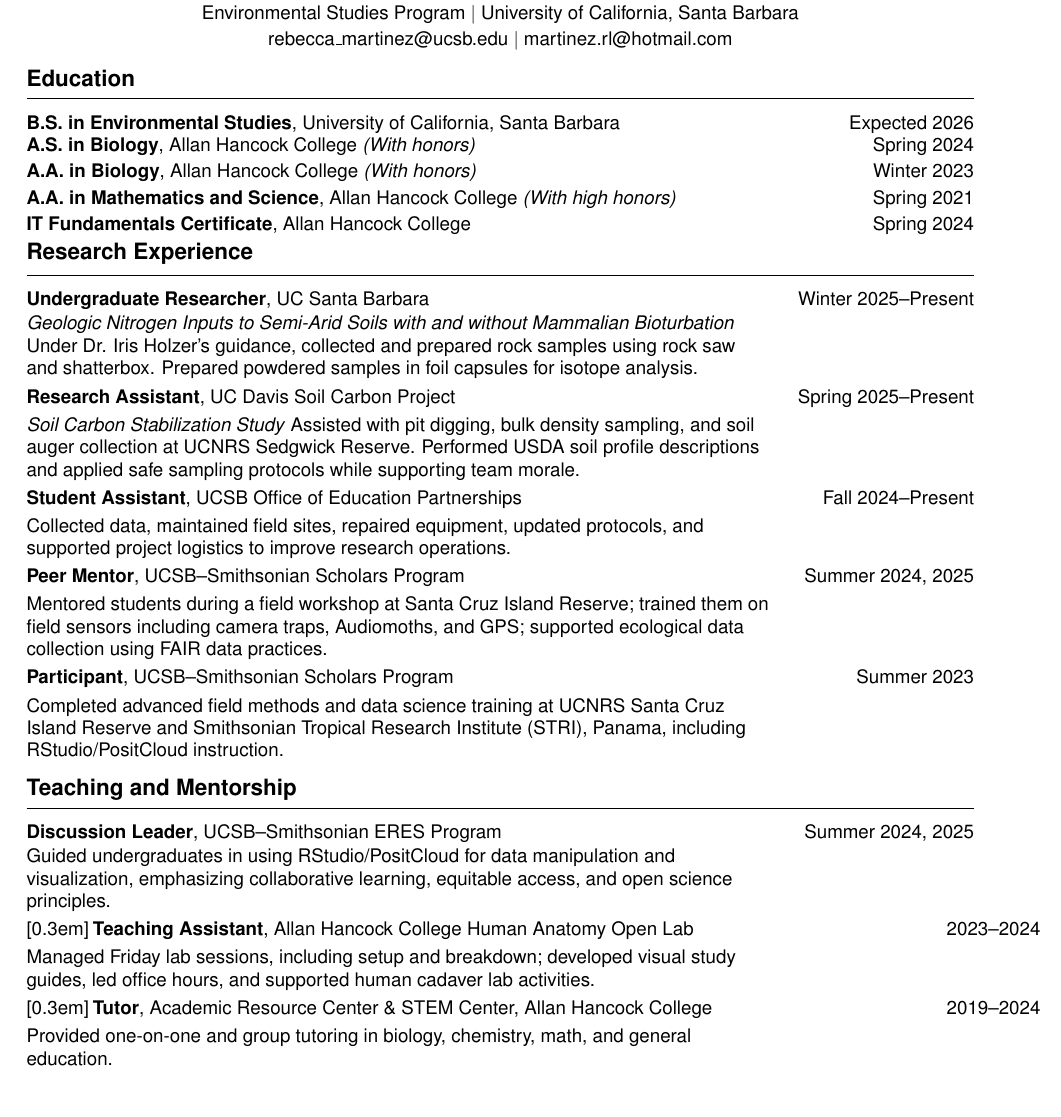
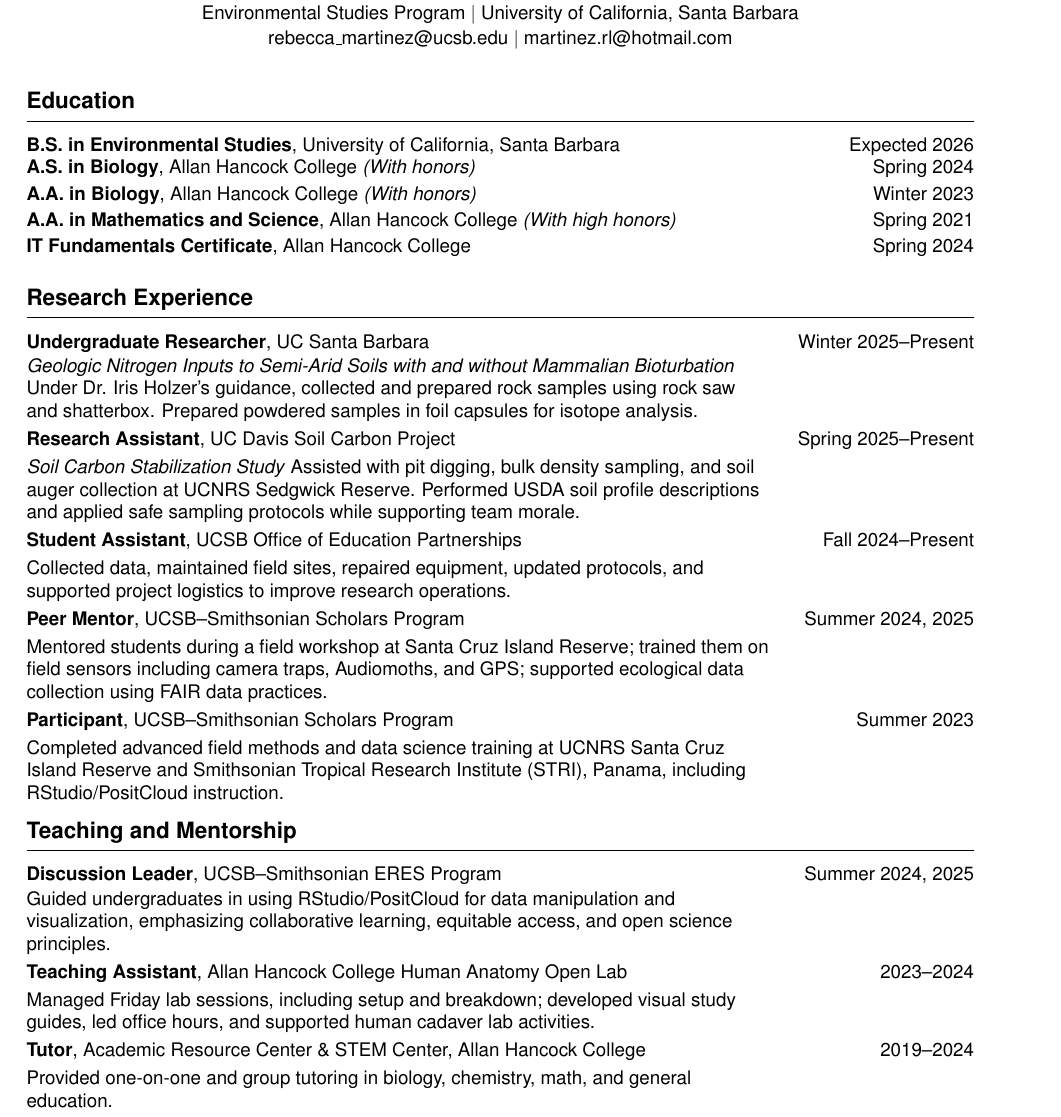
Before and after one commit to RebeccaLMartinez/cv, a LaTeX CV (cv_rebecca.tex): part of page 1 of 3, cut so that both start at the same text. Compiled offline with pdfLaTeX.

Commit message:
updating still

```diff
--- a/cv_rebecca.tex
+++ b/cv_rebecca.tex
@@ -40,10 +40,10 @@
 }
 
 \geometry{
-  top=0.5in,
+  top=0.75in,
   left=0.75in,
   right=0.75in,
-  bottom=0.5in
+  bottom=0.75in
 }
 
 % Section header style: clean line underneath
@@ -94,8 +94,7 @@
   \href{mailto:rebecca_martinez@ucsb.edu}{rebecca\_martinez@ucsb.edu} \textbar\
   \href{mailto:martinez.rl@hotmail.com}{martinez.rl@hotmail.com}
 \end{center}
-
-
+\bigskip
 %===========================
 % Education Section
 \sectionheader{Education}
@@ -126,9 +126,9 @@ Assisted with pit digging, bulk density sampling, and soil auger collection at U
 %===========================
 \sectionheader{Teaching and Mentorship}
 \cvitem{\textbf{Discussion Leader}, UCSB–Smithsonian ERES Program}{Summer 2024, 2025}
-\cvitem{Guided undergraduates in using RStudio/PositCloud for data manipulation and visualization, emphasizing collaborative learning, equitable access, and open science principles.}{}[0.3em]
+\cvitem{Guided undergraduates in using RStudio/PositCloud for data manipulation and visualization, emphasizing collaborative learning, equitable access, and open science principles.}{}
 \cvitem{\textbf{Teaching Assistant}, Allan Hancock College Human Anatomy Open Lab}{2023–2024}
-\cvitem{Managed Friday lab sessions, including setup and breakdown; developed visual study guides, led office hours, and supported human cadaver lab activities.}{}[0.3em]
+\cvitem{Managed Friday lab sessions, including setup and breakdown; developed visual study guides, led office hours, and supported human cadaver lab activities.}{}
 \cvitem{\textbf{Tutor}, Academic Resource Center \& STEM Center, Allan Hancock College}{2019–2024}
 \cvitem{Provided one-on-one and group tutoring in biology, chemistry, math, and general education.}{}
 \cvitem{\hspace{1em}\textbf{Lead Tutor}; trained new tutors, led workshops on study skills and time management, and supported onboarding of staff and faculty.}{2020–2024}
```
Also changed, not shown: cv_rebecca.pdf, cv_rebecca.tex (1 more changed lines), 2 other files.
